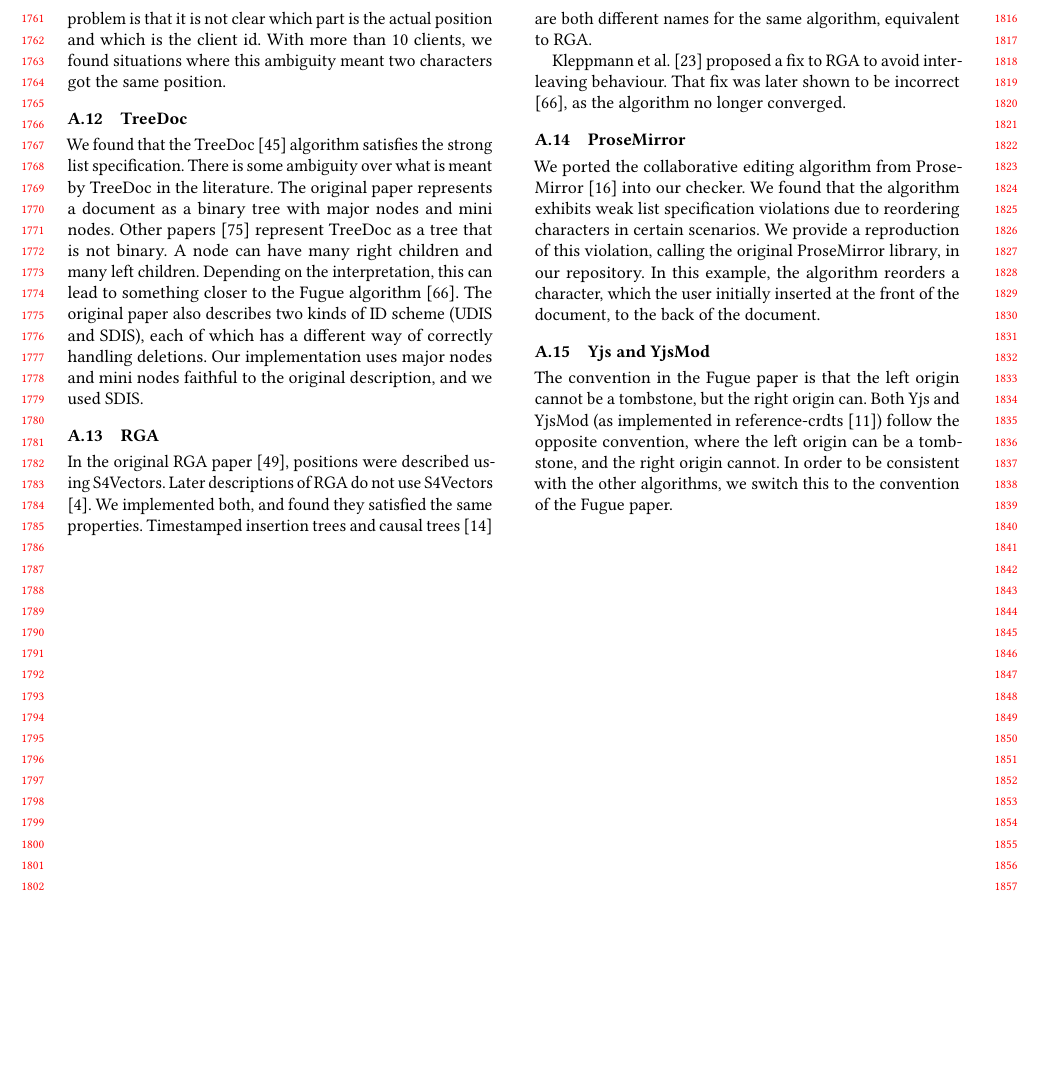
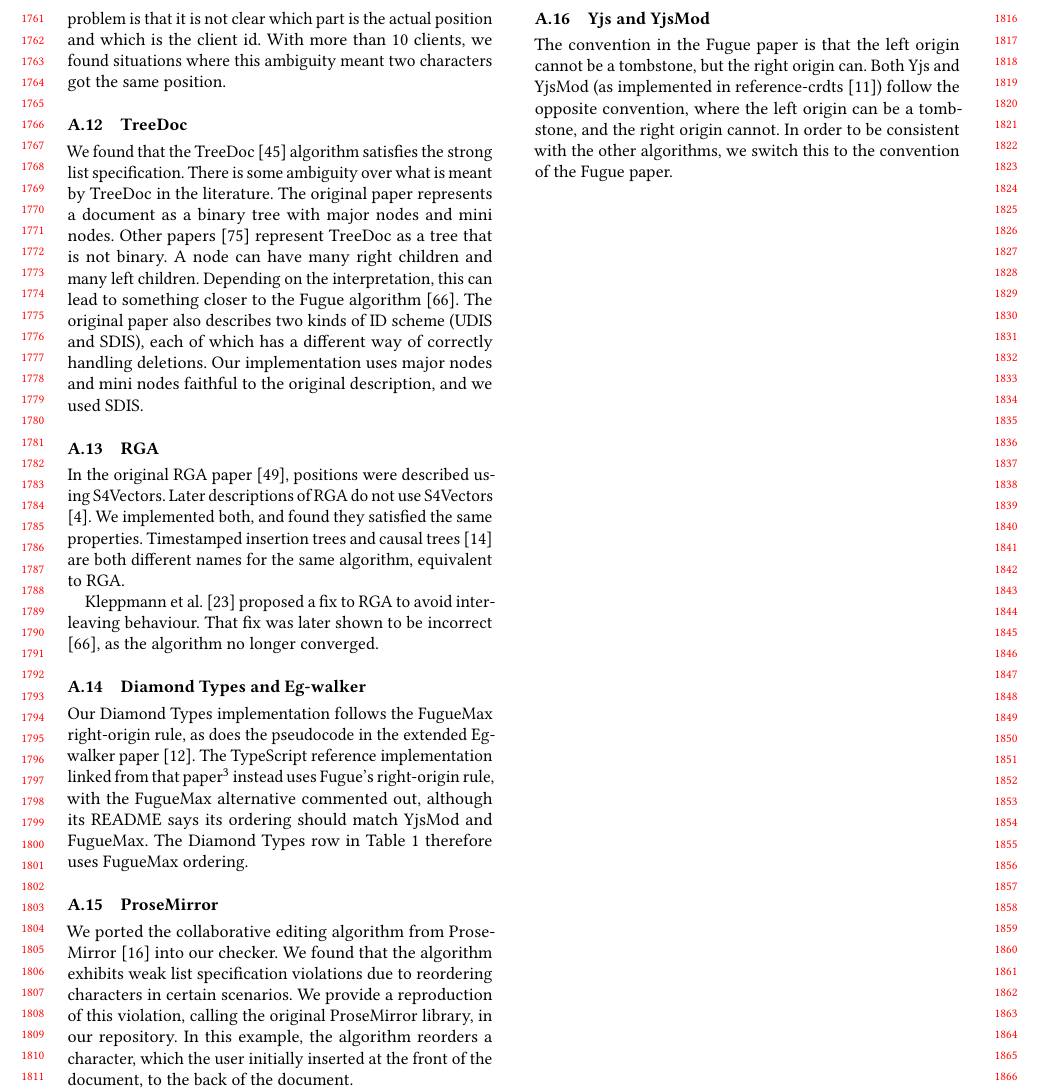
Before and after one commit to samiabobaker/collaborative-text-editing-algorithms, a LaTeX paper (paper/paper.tex): part of page 17 of 17, cut so that both start at the same text, the shorter picture padded with empty space. Compiled offline with pdfLaTeX.

Commit message:
Clarify which Eg-walker implementation was evaluated

```diff
--- a/paper/paper.tex
+++ b/paper/paper.tex
@@ -782,6 +782,10 @@ In the original RGA paper \cite{Roh2009}, positions were described using S4Vecto
 
 Kleppmann et al.~\cite{Kleppmann2019} proposed a fix to RGA to avoid interleaving behaviour. That fix was later shown to be incorrect \cite{Weidner2025Fugue}, as the algorithm no longer converged.
 
+\subsection{Diamond Types and Eg-walker}
+
+Our Diamond Types implementation follows the FugueMax right-origin rule, as does the pseudocode in the extended Eg-walker paper \cite{Gentle2025}. The TypeScript reference implementation linked from that paper\footnote{\url{https://github.com/josephg/eg-walker-reference}} instead uses Fugue's right-origin rule, with the FugueMax alternative commented out, although its README says its ordering should match YjsMod and FugueMax. The Diamond Types row in \autoref{tab:algorithmproperties} therefore uses FugueMax ordering.
+
 \subsection{ProseMirror}
 
 We ported the collaborative editing algorithm from ProseMirror \cite{Haverbeke2015} into our checker. We found that the algorithm exhibits weak list specification violations due to reordering characters in certain scenarios. We provide a reproduction of this violation, calling the original ProseMirror library, in our repository. In this example, the algorithm reorders a character, which the user initially inserted at the front of the document, to the back of the document.
```
